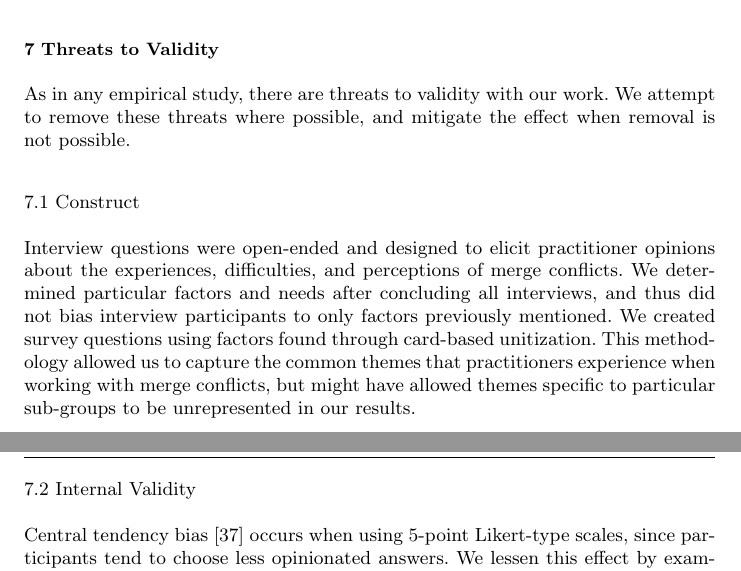
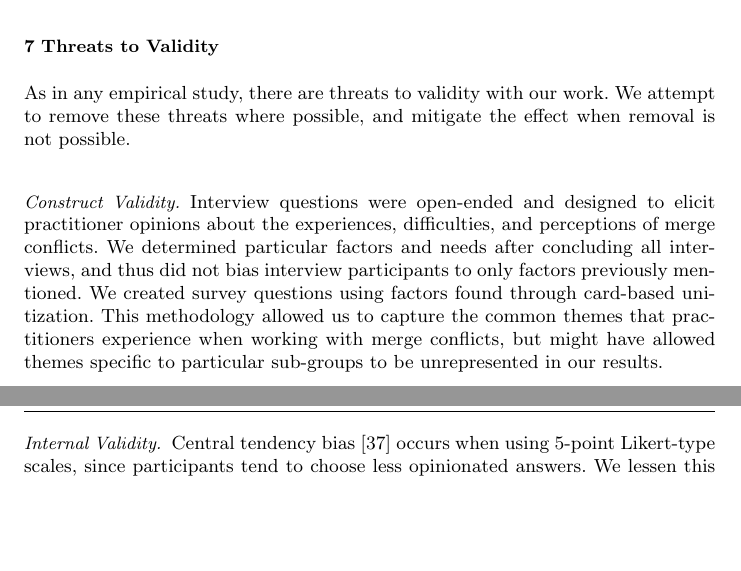
Before and after one commit to EPICLab/EMSE19-MergeConflicts, a LaTeX paper (main.tex, which reads Threats.tex): two parts of pages 37 and 38 of 42, joined at a grey line, cut so that both start at the same text, the shorter picture padded with empty space. Compiled offline with pdfLaTeX.

Commit message:
Made all the subsections paragraphs

```diff
--- a/Threats.tex
+++ b/Threats.tex
@@ -2,13 +2,13 @@
 As in any empirical study, there are threats to validity with our work.
 We attempt to remove these threats where possible, and mitigate the effect when removal is not possible.
 
-\subsection{Construct}
+\paragraph{Construct Validity.}
 Interview questions were open-ended and designed to elicit practitioner opinions about the experiences, difficulties, and perceptions of merge conflicts.
 We determined particular factors and needs after concluding all interviews, and thus did not bias interview participants to only factors previously mentioned.
 We created survey questions using factors found through card-based unitization.
 This methodology allowed us to capture the common themes that practitioners experience when working with merge conflicts, but might have allowed themes specific to particular sub-groups to be unrepresented in our results.
 
-\subsection{Internal Validity}
+\paragraph{Internal Validity.}
 Central tendency bias~\cite{guilford1954psychometric} occurs when using 5-point Likert-type scales, since participants tend to choose less opinionated answers.
 We lessen this effect by examining the answers in comparison to each other, as opposed to analysis of absolute mean values.
 Because we use this method to highlight stronger answers by degree, this also means that we may have missed subtle trends across our data that could have been visible otherwise.
```
Also changed, not shown: Threats.tex (2 more changed lines).
